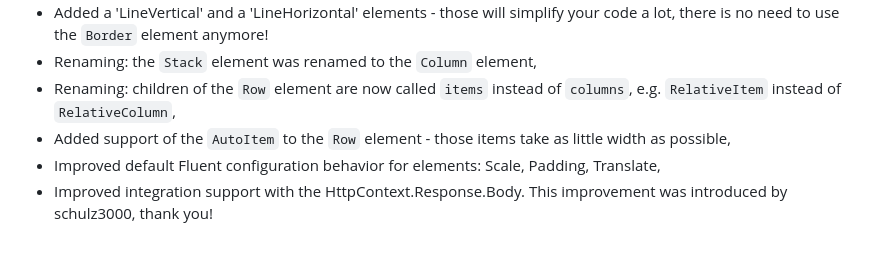
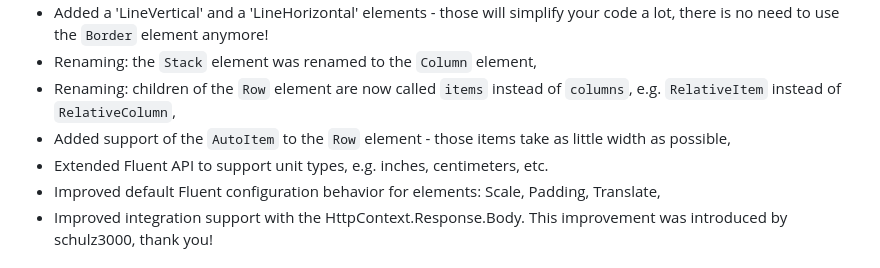
Before and after one commit to QuestPDF/QuestPDF-Documentation, a Markdown page: releases.md, the part around the change. Rendered like a GitHub page.

Commit message:
Updated: execution order, unit types

```diff
--- a/releases.md
+++ b/releases.md
@@ -12,6 +12,7 @@ title: "Releases"
 - Renaming: the `Stack` element was renamed to the `Column` element,
 - Renaming: children of the `Row` element are now called `items` instead of `columns`, e.g. `RelativeItem` instead of `RelativeColumn`,
 - Added support of the `AutoItem` to the `Row` element - those items take as little width as possible,
+- Extended Fluent API to support unit types, e.g. inches, centimeters, etc.
 - Improved default Fluent configuration behavior for elements: Scale, Padding, Translate,
 - Improved integration support with the HttpContext.Response.Body. This improvement was introduced by schulz3000, thank you!
 
```
Also changed, not shown: patterns-and-practices.md (+78 -0 lines), images/patterns-and-practices/execution-order-1.png (added), images/patterns-and-practices/execution-order-2.png (added).
